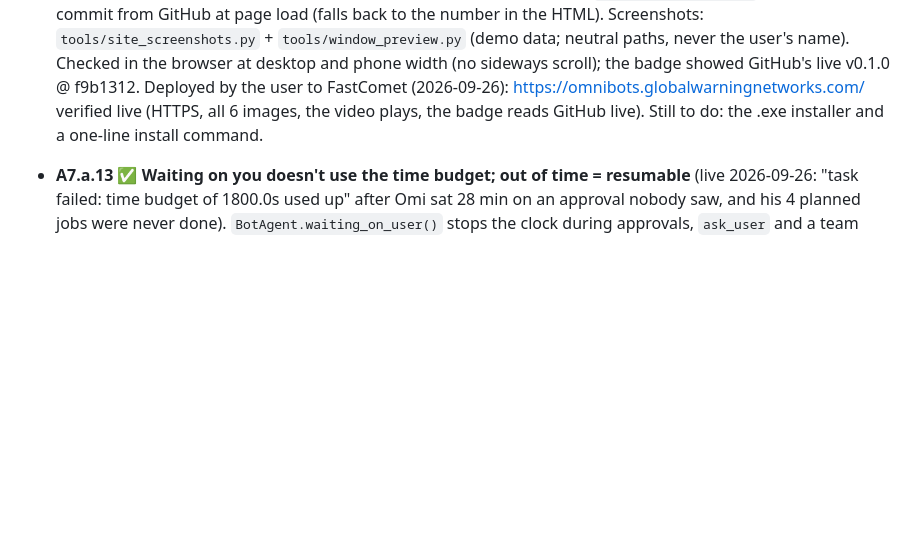
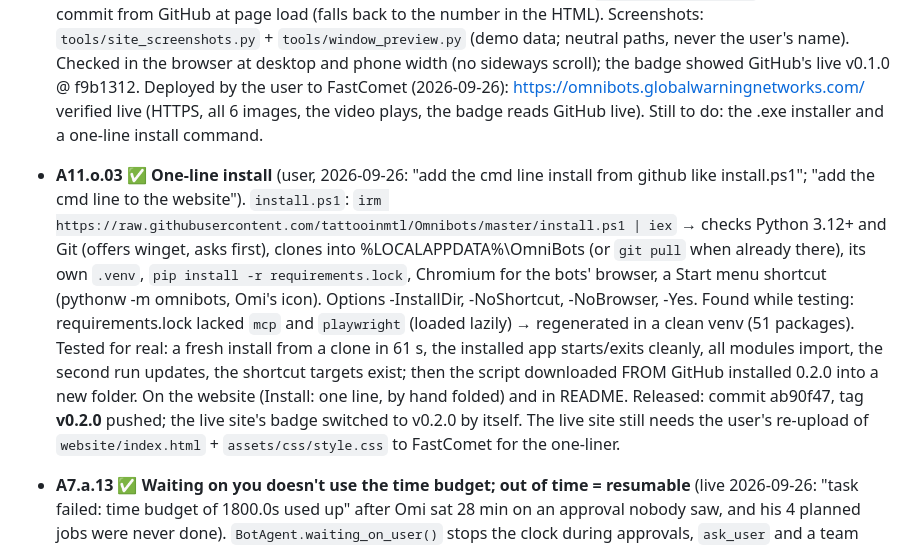
Before and after one commit to tattooinmtl/Omnibots, a Markdown page: PLAN.md, the part around the change. Rendered like a GitHub page; blank space fills up the shorter version.

Commit message:
PLAN: A11.o.03 one-line install, v0.2.0 released
Co-Authored-By: Claude Opus 5.5 <noreply@anthropic.com>

```diff
--- a/PLAN.md
+++ b/PLAN.md
@@ -853,6 +853,7 @@ At a glance, the user can see who's stuck.
   - Files: `ui/widgets.py` (AttachButton, ChatPanel attachments/chips/＋ menu/`added`/`clear`), `ui/bot_window.py` (menus), `ui/live.py` (`_save_chat`, `_replay`, `on_session`, `_attach`). Tests: `tests/test_a11_sessions.py`. `python -m pytest` → 408 passed, 14 skipped.
 - **A11.o.01** ✅ **Version control + About** (user, 2026-09-26: "add a version control to app in the about page also Erik Boivin with email erik.boivin@proton.me and copyrights to omnibots.globalwarningnetworks.com show the version number"). Version **0.2.0** (was 0.1.0; `omnibots/__init__.py` + `pyproject.toml`, a test keeps them equal). `omnibots/version.py`: build = git commit/date/+changes, `latest()` reads the version on GitHub (main, else master), `newer()`. `ui/about.py`: About window (title bar About, tray "About OmniBots…"): version, build, Check for updates (background thread; up to date / newer out / ahead of GitHub / offline), made by Erik Boivin · erik.boivin@proton.me, the website + GitHub links, © 2026 omnibots.globalwarningnetworks.com. Tests: `tests/test_version.py`.
 - **A11.o.02** ✅ **Install website** (user, 2026-09-26: "make a folder called website and make a website to be the install website using a cmd line and a installer also. but for now just make the website showing screenshots of the good version … on the top of the website add a version number that auto updates with github main version"). `website/`: static (no build): hero with the 7 s intro video, 5 screenshots (window, editor, approvals + attachments, tray, icons legend) with click-to-zoom, features, install (command line with Copy; the Windows installer card = "Coming soon"), footer credits. The header badge reads `omnibots/__init__.py` + the latest commit from GitHub at page load (falls back to the number in the HTML). Screenshots: `tools/site_screenshots.py` + `tools/window_preview.py` (demo data; neutral paths, never the user's name). Checked in the browser at desktop and phone width (no sideways scroll); the badge showed GitHub's live v0.1.0 @ f9b1312. Deployed by the user to FastComet (2026-09-26): https://omnibots.globalwarningnetworks.com/ verified live (HTTPS, all 6 images, the video plays, the badge reads GitHub live). Still to do: the .exe installer and a one-line install command.
+- **A11.o.03** ✅ **One-line install** (user, 2026-09-26: "add the cmd line install from github like install.ps1"; "add the cmd line to the website"). `install.ps1`: `irm https://raw.githubusercontent.com/tattooinmtl/Omnibots/master/install.ps1 | iex` → checks Python 3.12+ and Git (offers winget, asks first), clones into %LOCALAPPDATA%\OmniBots (or `git pull` when already there), its own `.venv`, `pip install -r requirements.lock`, Chromium for the bots' browser, a Start menu shortcut (pythonw -m omnibots, Omi's icon). Options -InstallDir, -NoShortcut, -NoBrowser, -Yes. Found while testing: requirements.lock lacked `mcp` and `playwright` (loaded lazily) → regenerated in a clean venv (51 packages). Tested for real: a fresh install from a clone in 61 s, the installed app starts/exits cleanly, all modules import, the second run updates, the shortcut targets exist; then the script downloaded FROM GitHub installed 0.2.0 into a new folder. On the website (Install: one line, by hand folded) and in README. Released: commit ab90f47, tag **v0.2.0** pushed; the live site's badge switched to v0.2.0 by itself. The live site still needs the user's re-upload of `website/index.html` + `assets/css/style.css` to FastComet for the one-liner.
 - **A7.a.13** ✅ **Waiting on you doesn't use the time budget; out of time = resumable** (live 2026-09-26: "task failed: time budget of 1800.0s used up" after Omi sat 28 min on an approval nobody saw, and his 4 planned jobs were never done). `BotAgent.waiting_on_user()` stops the clock during approvals, `ask_user` and a team pause; `runner._within_budget` replaces `asyncio.wait_for`. A goal that still runs out of time becomes `interrupted` (▶ Start continues it) and Omi says in his chat how many jobs are left. Tests: `tests/test_budget_clock.py`.
 - **A8.a.12** ✅ **The bots really use skills** (user: "make sure they can use skills… in omni… or in c:/.skills/skills"). Found: find_skill/invoke_skill existed but were used 0 times (no bot was told to), the skills Omi assigned were never shown to the bot, and 10 library skills (codebase-starters/python, go, rust…) were hidden behind slash-command clashes. Now: settings `[skills] folders = ["C:/.skills/skills"]` (read by NAME, `.`-archives skipped) → 257 skills for the bots; an exact name wins over a command in `invoke_skill`; the worker prompt says find_skill → invoke_skill; Omi is told to give new bots fitting skills; the assigned skills (≤ 3, ≤ 6000 chars each) are LOADED into the bot's job by the runner. Live: Omi searched, created one bot with design-taste-frontend + html-js-css, the skills were in its job, it also invoke_skill'ed. Tests: `tests/test_skills_for_bots.py`.
 - **A7.a.14** ✅ **"proj_<id>" isn't a folder** (live 2026-09-26: a worker put index.html/style.css into a `proj_28b8eedcb4/` subfolder; Omi earlier "couldn't find the project directory proj_374ac1268b"). Omi's goal text and every worker's job now say the project id is a label and the current folder IS the project folder. Live re-run: files at the top level.
```
